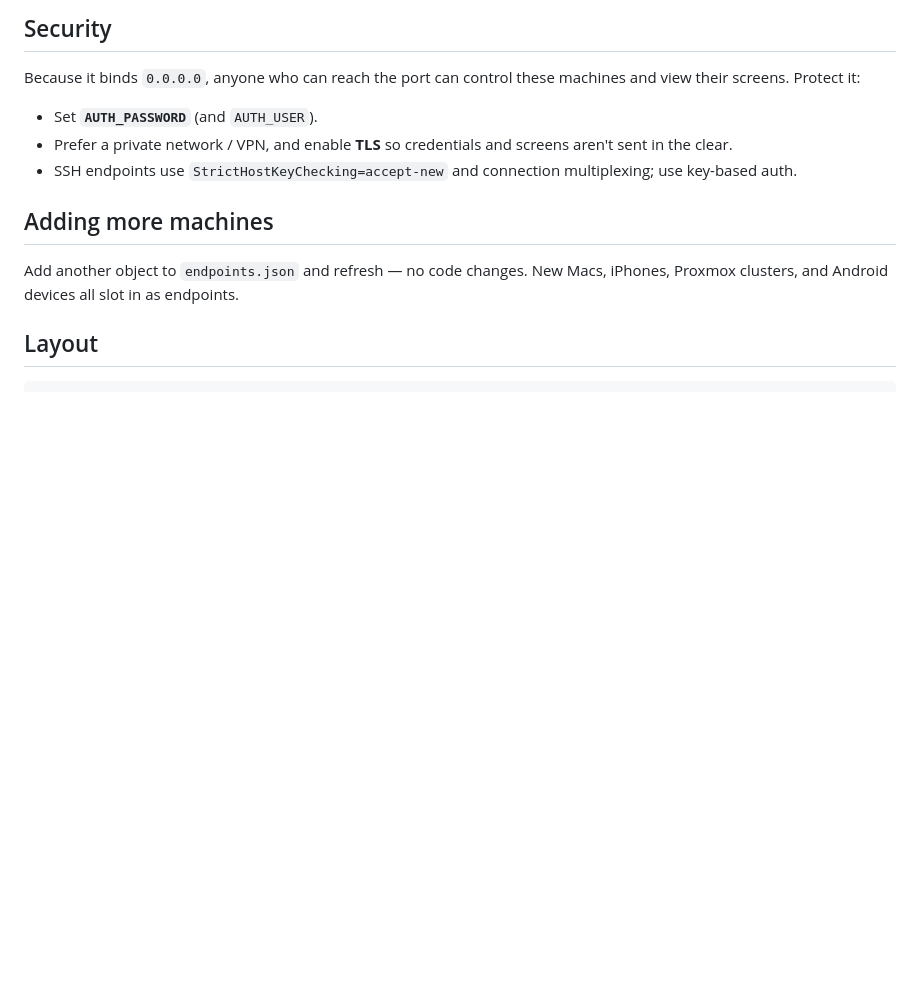
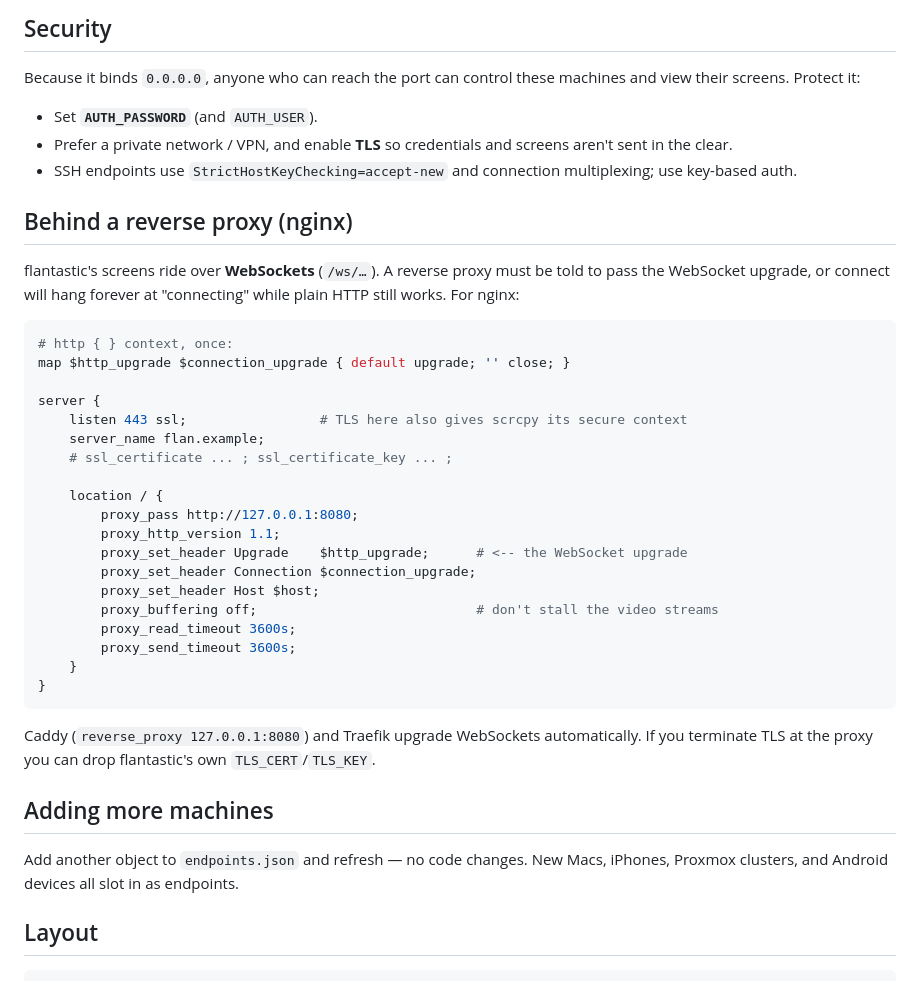
Before and after one commit to bprochazka-bit/flantastic, a Markdown page: README.md, the part around the change. Drawn GitHub-style; blank space fills up the shorter version.

Commit message:
Document the nginx WebSocket-upgrade requirement
The screens ride over WebSockets (/ws/…); a reverse proxy that doesn't pass
the Upgrade/Connection headers lets plain HTTP through but drops the socket,
so connect hangs at "connecting" forever. Add a README section with a
working nginx config (and notes for Caddy/Traefik + TLS/secure-context).

Co-Authored-By: Claude Opus 4.8 <noreply@anthropic.com>
Claude-Session: https://claude.ai/code/session_013o75pUxEqmEfC7HjrtikcA

````diff
--- a/README.md
+++ b/README.md
@@ -150,6 +150,38 @@ machines and view their screens. Protect it:
 - SSH endpoints use `StrictHostKeyChecking=accept-new` and connection
   multiplexing; use key-based auth.
 
+## Behind a reverse proxy (nginx)
+
+flantastic's screens ride over **WebSockets** (`/ws/…`). A reverse proxy must be
+told to pass the WebSocket upgrade, or connect will hang forever at
+"connecting" while plain HTTP still works. For nginx:
+
+```nginx
+# http { } context, once:
+map $http_upgrade $connection_upgrade { default upgrade; '' close; }
+
+server {
+    listen 443 ssl;                 # TLS here also gives scrcpy its secure context
+    server_name flan.example;
+    # ssl_certificate ... ; ssl_certificate_key ... ;
+
+    location / {
+        proxy_pass http://127.0.0.1:8080;
+        proxy_http_version 1.1;
+        proxy_set_header Upgrade    $http_upgrade;      # <-- the WebSocket upgrade
+        proxy_set_header Connection $connection_upgrade;
+        proxy_set_header Host $host;
+        proxy_buffering off;                            # don't stall the video streams
+        proxy_read_timeout 3600s;
+        proxy_send_timeout 3600s;
+    }
+}
+```
+
+Caddy (`reverse_proxy 127.0.0.1:8080`) and Traefik upgrade WebSockets
+automatically. If you terminate TLS at the proxy you can drop flantastic's own
+`TLS_CERT`/`TLS_KEY`.
+
 ## Adding more machines
 
 Add another object to `endpoints.json` and refresh — no code changes. New Macs,
````
